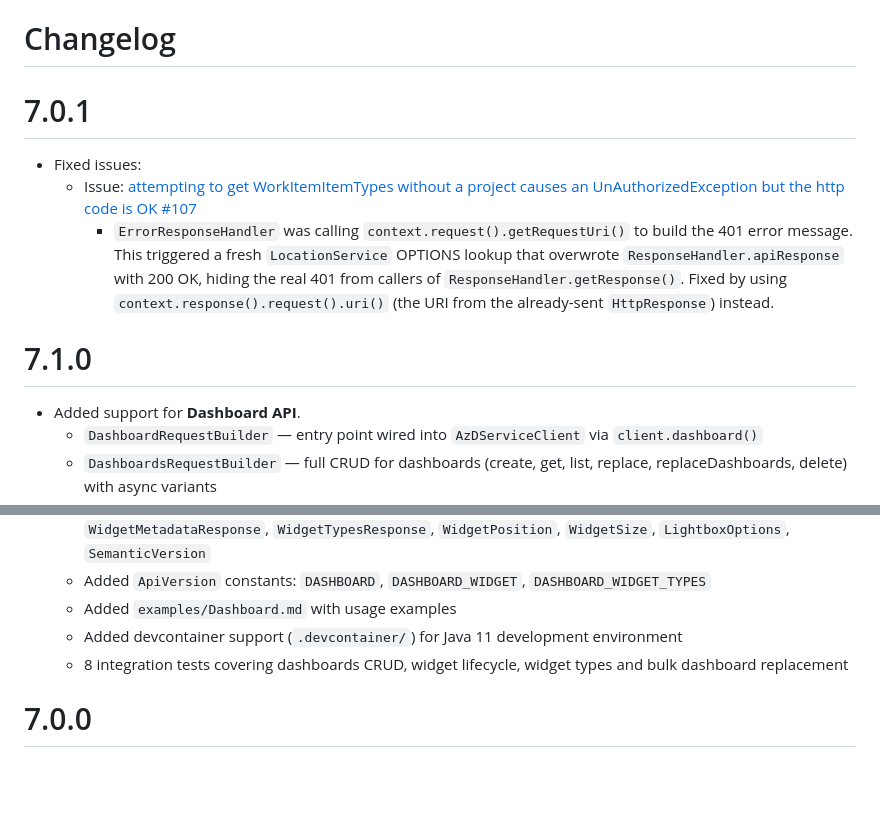
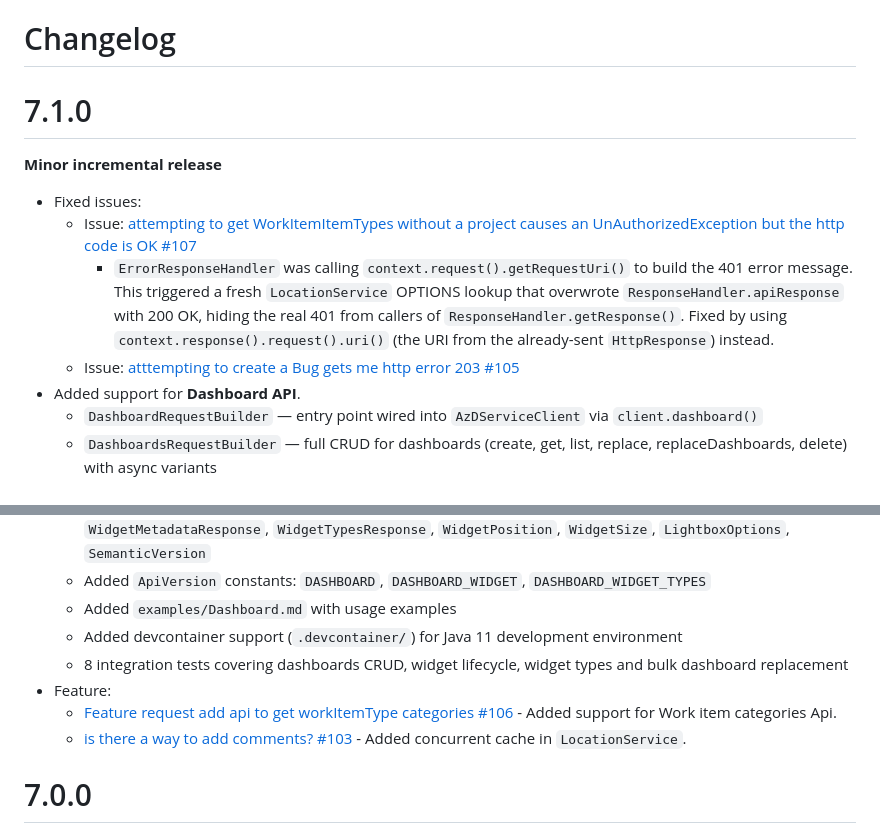
Before and after one commit to hkarthik7/azure-devops-java-sdk, a Markdown page: CHANGELOG.md, 2 parts joined by grey strips. Drawn GitHub-style; blank space fills up the shorter version.

```diff
--- a/CHANGELOG.md
+++ b/CHANGELOG.md
@@ -1,12 +1,13 @@
 # Changelog
 
-# 7.0.1
+# 7.1.0
+
+**Minor incremental release**
 
 - Fixed issues:
   - Issue: [attempting to get WorkItemItemTypes without a project causes an UnAuthorizedException but the http code is OK #107](https://github.com/hkarthik7/azure-devops-java-sdk/issues/107)
     - `ErrorResponseHandler` was calling `context.request().getRequestUri()` to build the 401 error message. This triggered a fresh `LocationService` OPTIONS lookup that overwrote `ResponseHandler.apiResponse` with 200 OK, hiding the real 401 from callers of `ResponseHandler.getResponse()`. Fixed by using `context.response().request().uri()` (the URI from the already-sent `HttpResponse`) instead.
-# 7.1.0
-
+  - Issue: [atttempting to create a Bug gets me http error 203 #105](https://github.com/hkarthik7/azure-devops-java-sdk/issues/105)
 - Added support for **Dashboard API**.
   - `DashboardRequestBuilder` — entry point wired into `AzDServiceClient` via `client.dashboard()`
   - `DashboardsRequestBuilder` — full CRUD for dashboards (create, get, list, replace, replaceDashboards, delete) with async variants
@@ -17,6 +18,9 @@
   - Added `examples/Dashboard.md` with usage examples
   - Added devcontainer support (`.devcontainer/`) for Java 11 development environment
   - 8 integration tests covering dashboards CRUD, widget lifecycle, widget types and bulk dashboard replacement
+- Feature:
+  - [Feature request add api to get workItemType categories #106](https://github.com/hkarthik7/azure-devops-java-sdk/issues/106) - Added support for Work item categories Api.
+  - [is there a way to add comments? #103](https://github.com/hkarthik7/azure-devops-java-sdk/issues/103) - Added concurrent cache in `LocationService`.
 
 # 7.0.0
 
```
